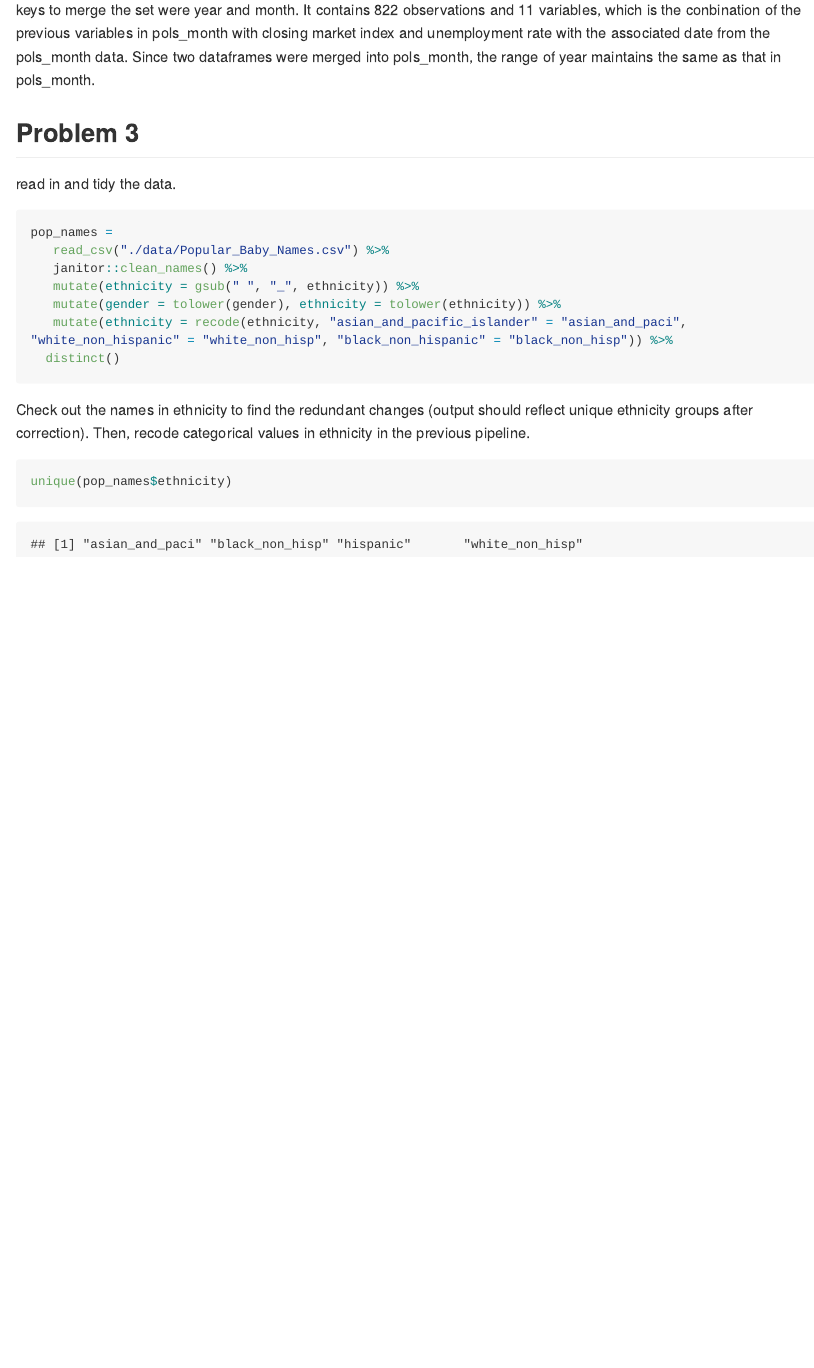
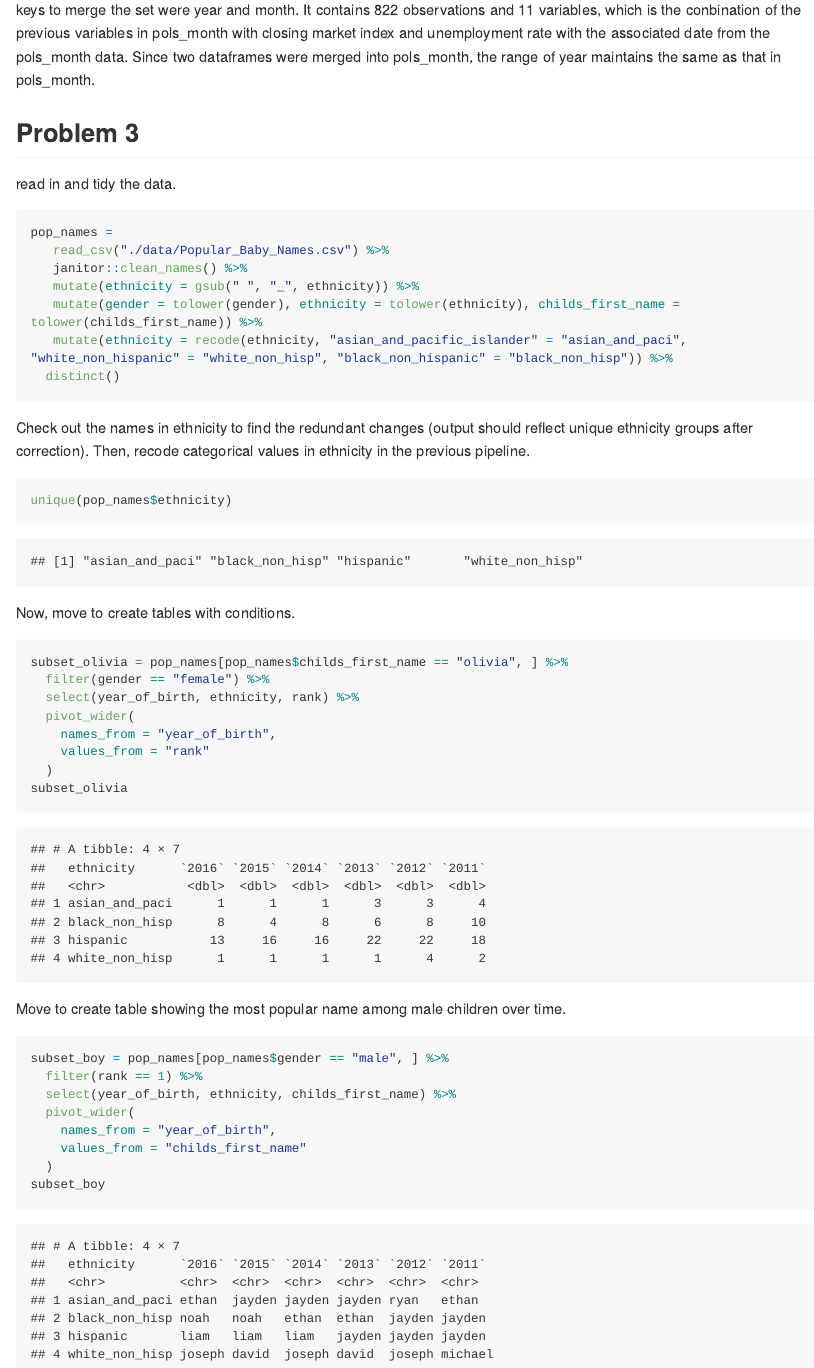
Before and after one commit to PeilinZhou1113/p8105_hw2_pz2281, an R Markdown document (p8105_hw2_pz2281.Rmd): the page in a window 1100 px wide, from 2580 px down. Rendered offline with R 4.5, knitr and Pandoc, with nearby package versions; long lines of code are wrapped; column names are cleaned by a stand-in for the janitor package.

Commit message:
Cases now changed to lower for childs_first_name. Rank table for Olivia is revised, missing data from 2011 and 2012 in the previous table due to variation in case structures. table for most popular male name (rank == 1) created using filter, select, pivot_wider functions.

````diff
--- a/p8105_hw2_pz2281.Rmd
+++ b/p8105_hw2_pz2281.Rmd
@@ -121,7 +121,7 @@ pop_names =
    read_csv("./data/Popular_Baby_Names.csv") %>%
    janitor::clean_names() %>%
    mutate(ethnicity = gsub(" ", "_", ethnicity)) %>%
-   mutate(gender = tolower(gender), ethnicity = tolower(ethnicity)) %>%
+   mutate(gender = tolower(gender), ethnicity = tolower(ethnicity), childs_first_name = tolower(childs_first_name)) %>%
    mutate(ethnicity = recode(ethnicity, "asian_and_pacific_islander" = "asian_and_paci", "white_non_hispanic" = "white_non_hisp", "black_non_hispanic" = "black_non_hisp")) %>%
   distinct()
 ```
@@ -130,3 +130,30 @@ Check out the names in ethnicity to find the redundant changes (output should re
 ```{r}
 unique(pop_names$ethnicity)
 ```
+
+
+Now, move to create tables with conditions.
+
+```{r}
+subset_olivia = pop_names[pop_names$childs_first_name == "olivia", ] %>%
+  filter(gender == "female") %>%
+  select(year_of_birth, ethnicity, rank) %>%
+  pivot_wider(
+    names_from = "year_of_birth",
+    values_from = "rank"
+  )
+subset_olivia
+```
+
+Move to create table showing the most popular name among male children over time.
+
+```{r}
+subset_boy = pop_names[pop_names$gender == "male", ] %>%
+  filter(rank == 1) %>%
+  select(year_of_birth, ethnicity, childs_first_name) %>%
+  pivot_wider(
+    names_from = "year_of_birth",
+    values_from = "childs_first_name"
+  )
+subset_boy
+```
````
Also changed, not shown: p8105_hw2_pz2281.md.
